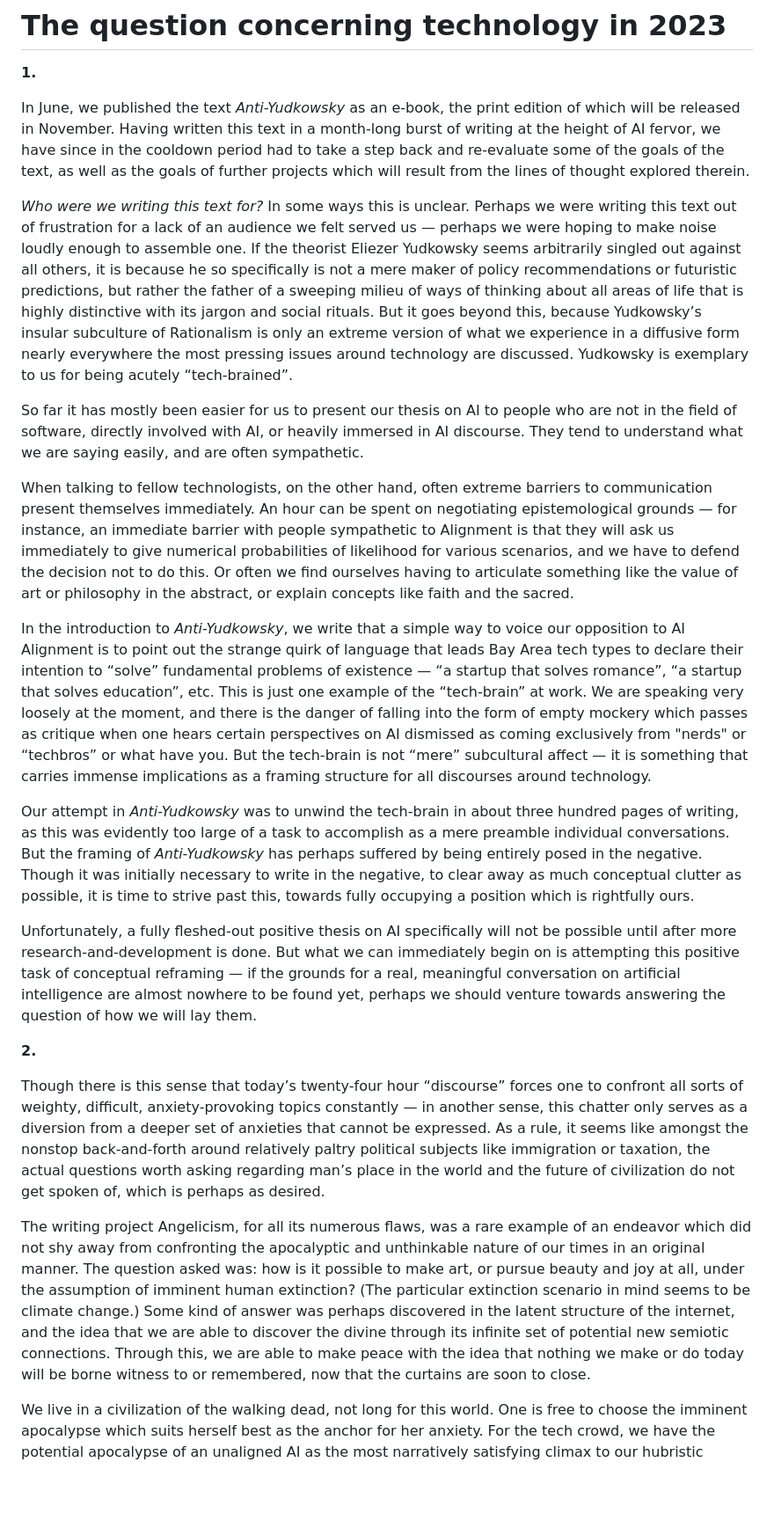
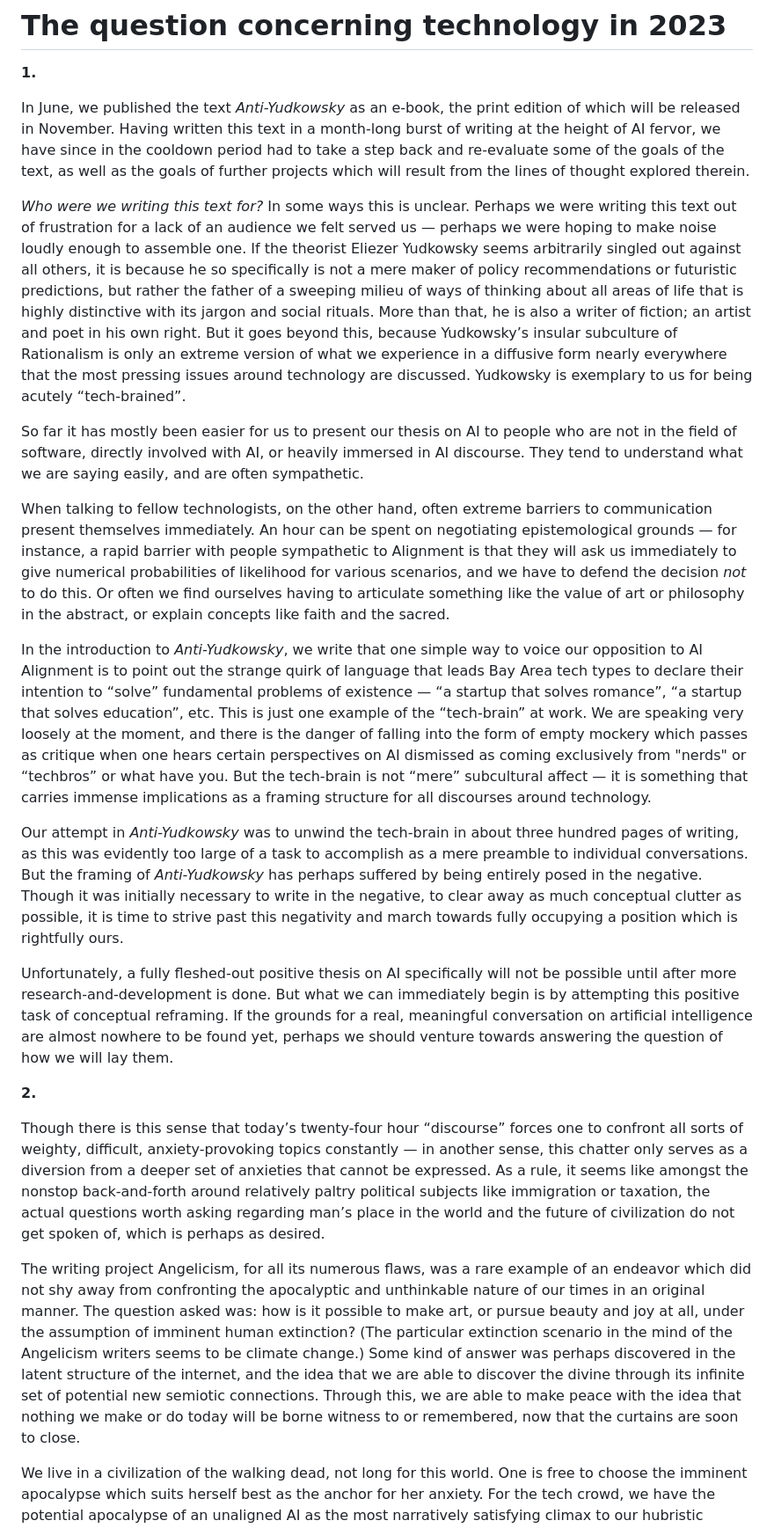
Before and after one commit to maxwellfoley3/realityspammer, a Markdown page: src/content/question-concerning-technology.md, the part around one of its changes. Shown at 88% size. Rendered like a GitHub page; blank space fills up the shorter version.

```diff
--- a/src/content/question-concerning-technology.md
+++ b/src/content/question-concerning-technology.md
@@ -4,23 +4,23 @@
 
 In June, we published the text *Anti-Yudkowsky* as an e-book, the print edition of which will be released in November. Having written this text in a month-long burst of writing at the height of AI fervor, we have since in the cooldown period had to take a step back and re-evaluate some of the goals of the text, as well as the goals of further projects which will result from the lines of thought explored therein.
 
-*Who were we writing this text for?* In some ways this is unclear. Perhaps we were writing this text out of frustration for a lack of an audience we felt served us — perhaps we were hoping to make noise loudly enough to assemble one. If the theorist Eliezer Yudkowsky seems arbitrarily singled out against all others, it is because he so specifically is not a mere maker of policy recommendations or futuristic predictions, but rather the father of a sweeping milieu of ways of thinking about all areas of life that is highly distinctive with its jargon and social rituals. But it goes beyond this, because Yudkowsky’s insular subculture of Rationalism is only an extreme version of what we experience in a diffusive form nearly everywhere the most pressing issues around technology are discussed. Yudkowsky is exemplary to us for being acutely “tech-brained”.
+*Who were we writing this text for?* In some ways this is unclear. Perhaps we were writing this text out of frustration for a lack of an audience we felt served us — perhaps we were hoping to make noise loudly enough to assemble one. If the theorist Eliezer Yudkowsky seems arbitrarily singled out against all others, it is because he so specifically is not a mere maker of policy recommendations or futuristic predictions, but rather the father of a sweeping milieu of ways of thinking about all areas of life that is highly distinctive with its jargon and social rituals. More than that, he is also a writer of fiction; an artist and poet in his own right. But it goes beyond this, because Yudkowsky’s insular subculture of Rationalism is only an extreme version of what we experience in a diffusive form nearly everywhere that the most pressing issues around technology are discussed. Yudkowsky is exemplary to us for being acutely “tech-brained”.
 
 So far it has mostly been easier for us to present our thesis on AI to people who are not in the field of software, directly involved with AI, or heavily immersed in AI discourse. They tend to understand what we are saying easily, and are often sympathetic.
 
-When talking to fellow technologists, on the other hand, often extreme barriers to communication present themselves immediately. An hour can be spent on negotiating epistemological grounds — for instance, an immediate barrier with people sympathetic to Alignment is that they will ask us immediately to give numerical probabilities of likelihood for various scenarios, and we have to defend the decision not to do this. Or often we find ourselves having to articulate something like the value of art or philosophy in the abstract, or explain concepts like faith and the sacred.
+When talking to fellow technologists, on the other hand, often extreme barriers to communication present themselves immediately. An hour can be spent on negotiating epistemological grounds — for instance, a rapid barrier with people sympathetic to Alignment is that they will ask us immediately to give numerical probabilities of likelihood for various scenarios, and we have to defend the decision *not* to do this. Or often we find ourselves having to articulate something like the value of art or philosophy in the abstract, or explain concepts like faith and the sacred.
 
-In the introduction to *Anti-Yudkowsky*, we write that a simple way to voice our opposition to AI Alignment is to point out the strange quirk of language that leads Bay Area tech types to declare their intention to “solve” fundamental problems of existence — “a startup that solves romance”, “a startup that solves education”, etc. This is just one example of the “tech-brain” at work. We are speaking very loosely at the moment, and there is the danger of falling into the form of empty mockery which passes as critique when one hears certain perspectives on AI dismissed as coming exclusively from "nerds" or “techbros” or what have you. But the tech-brain is not “mere” subcultural affect — it is something that carries immense implications as a framing structure for all discourses around technology.
+In the introduction to *Anti-Yudkowsky*, we write that one simple way to voice our opposition to AI Alignment is to point out the strange quirk of language that leads Bay Area tech types to declare their intention to “solve” fundamental problems of existence — “a startup that solves romance”, “a startup that solves education”, etc. This is just one example of the “tech-brain” at work. We are speaking very loosely at the moment, and there is the danger of falling into the form of empty mockery which passes as critique when one hears certain perspectives on AI dismissed as coming exclusively from "nerds" or “techbros” or what have you. But the tech-brain is not “mere” subcultural affect — it is something that carries immense implications as a framing structure for all discourses around technology.
 
-Our attempt in *Anti-Yudkowsky* was to unwind the tech-brain in about three hundred pages of writing, as this was evidently too large of a task to accomplish as a mere preamble individual conversations. But the framing of *Anti-Yudkowsky* has perhaps suffered by being entirely posed in the negative. Though it was initially necessary to write in the negative, to clear away as much conceptual clutter as possible, it is time to strive past this, towards fully occupying a position which is rightfully ours.
+Our attempt in *Anti-Yudkowsky* was to unwind the tech-brain in about three hundred pages of writing, as this was evidently too large of a task to accomplish as a mere preamble to individual conversations. But the framing of *Anti-Yudkowsky* has perhaps suffered by being entirely posed in the negative. Though it was initially necessary to write in the negative, to clear away as much conceptual clutter as possible, it is time to strive past this negativity and march towards fully occupying a position which is rightfully ours.
 
-Unfortunately, a fully fleshed-out positive thesis on AI specifically will not be possible until after more research-and-development is done. But what we can immediately begin on is attempting this positive task of conceptual reframing — if the grounds for a real, meaningful conversation on artificial intelligence are almost nowhere to be found yet, perhaps we should venture towards answering the question of how we will lay them.
+Unfortunately, a fully fleshed-out positive thesis on AI specifically will not be possible until after more research-and-development is done. But what we can immediately begin is by attempting this positive task of conceptual reframing. If the grounds for a real, meaningful conversation on artificial intelligence are almost nowhere to be found yet, perhaps we should venture towards answering the question of how we will lay them.
 
 **2.**
 
 Though there is this sense that today’s twenty-four hour “discourse” forces one to confront all sorts of weighty, difficult, anxiety-provoking topics constantly — in another sense, this chatter only serves as a diversion from a deeper set of anxieties that cannot be expressed. As a rule, it seems like amongst the nonstop back-and-forth around relatively paltry political subjects like immigration or taxation, the actual questions worth asking regarding man’s place in the world and the future of civilization do not get spoken of, which is perhaps as desired.
 
-The writing project Angelicism, for all its numerous flaws, was a rare example of an endeavor which did not shy away from confronting the apocalyptic and unthinkable nature of our times in an original manner. The question asked was: how is it possible to make art, or pursue beauty and joy at all, under the assumption of imminent human extinction? (The particular extinction scenario in mind seems to be climate change.) Some kind of answer was perhaps discovered in the latent structure of the internet, and the idea that we are able to discover the divine through its infinite set of potential new semiotic connections. Through this, we are able to make peace with the idea that nothing we make or do today will be borne witness to or remembered, now that the curtains are soon to close.
+The writing project Angelicism, for all its numerous flaws, was a rare example of an endeavor which did not shy away from confronting the apocalyptic and unthinkable nature of our times in an original manner. The question asked was: how is it possible to make art, or pursue beauty and joy at all, under the assumption of imminent human extinction? (The particular extinction scenario in the mind of the Angelicism writers seems to be climate change.) Some kind of answer was perhaps discovered in the latent structure of the internet, and the idea that we are able to discover the divine through its infinite set of potential new semiotic connections. Through this, we are able to make peace with the idea that nothing we make or do today will be borne witness to or remembered, now that the curtains are soon to close.
 
 We live in a civilization of the walking dead, not long for this world. One is free to choose the imminent apocalypse which suits herself best as the anchor for her anxiety. For the tech crowd, we have the potential apocalypse of an unaligned AI as the most narratively satisfying climax to our hubristic endeavors. For Wikipedia-binging military strategy enthusiasts, there are all sorts of paths to nuclear annihilation or towards the collapse of most supply chains one can trace out excitedly and nervously. The most mainstream-friendly apocalypse scenario at this point is of course the climate catastrophe. If you ask around, many regular people in the cities somehow believe through some kind of narrative distortion that they themselves have only ten or fifteen more years to live before climate change renders the globe uninhabitable and merely die. And yet they usually do not seem to be experiencing life like condemned prisoners, only declining to have children — they go to work, watch TV, consume content on social media, go out to bars and restaurants, experiencing all kinds of minor joys and anxieties — and therefore it goes unnoticed that their existential backgrounding is completely unlike that which we expect to be historically normal. They are like everyone else in every external sense, they just have already concluded that the game of living is lost.
 
```
Also changed, not shown: other parts of src/content/question-concerning-technology.md (+5 -5 lines).
